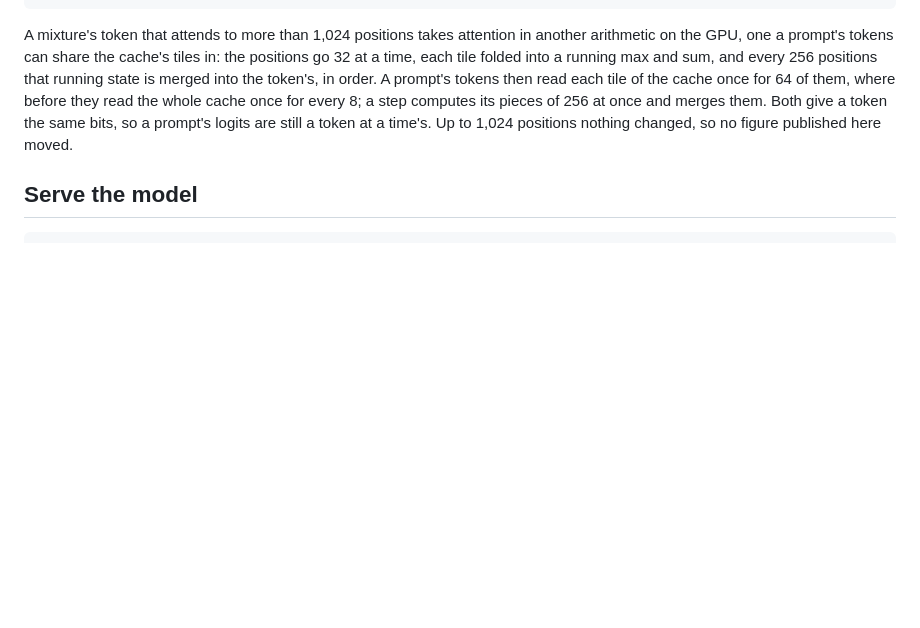
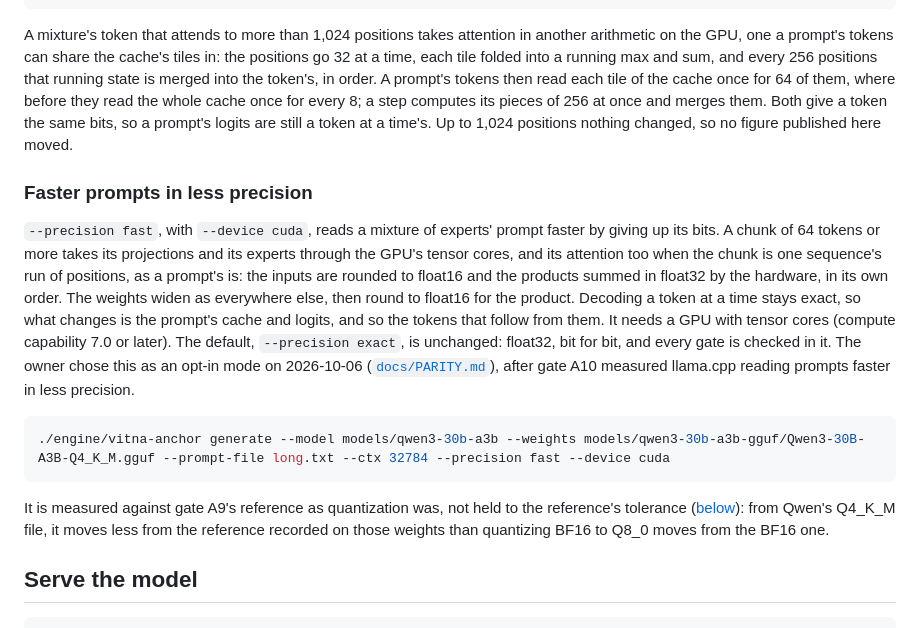
Before and after one commit to convexityos/vitna-anchor, a Markdown page: README.md, the part around one of its changes. Rendered like a GitHub page; blank space fills up the shorter version.

````diff
--- a/README.md
+++ b/README.md
@@ -199,6 +199,16 @@ For tests of a mixture of experts, `logits` and `generate` take `--router-out <f
 
 A mixture's token that attends to more than 1,024 positions takes attention in another arithmetic on the GPU, one a prompt's tokens can share the cache's tiles in: the positions go 32 at a time, each tile folded into a running max and sum, and every 256 positions that running state is merged into the token's, in order. A prompt's tokens then read each tile of the cache once for 64 of them, where before they read the whole cache once for every 8; a step computes its pieces of 256 at once and merges them. Both give a token the same bits, so a prompt's logits are still a token at a time's. Up to 1,024 positions nothing changed, so no figure published here moved.
 
+### Faster prompts in less precision
+
+`--precision fast`, with `--device cuda`, reads a mixture of experts' prompt faster by giving up its bits. A chunk of 64 tokens or more takes its projections and its experts through the GPU's tensor cores, and its attention too when the chunk is one sequence's run of positions, as a prompt's is: the inputs are rounded to float16 and the products summed in float32 by the hardware, in its own order. The weights widen as everywhere else, then round to float16 for the product. Decoding a token at a time stays exact, so what changes is the prompt's cache and logits, and so the tokens that follow from them. It needs a GPU with tensor cores (compute capability 7.0 or later). The default, `--precision exact`, is unchanged: float32, bit for bit, and every gate is checked in it. The owner chose this as an opt-in mode on 2026-10-06 ([`docs/PARITY.md`](docs/PARITY.md)), after gate A10 measured llama.cpp reading prompts faster in less precision.
+
+```bash
+./engine/vitna-anchor generate --model models/qwen3-30b-a3b --weights models/qwen3-30b-a3b-gguf/Qwen3-30B-A3B-Q4_K_M.gguf --prompt-file long.txt --ctx 32784 --precision fast --device cuda
+```
+
+It is measured against gate A9's reference as quantization was, not held to the reference's tolerance ([below](#speed-with---precision-fast)): from Qwen's Q4_K_M file, it moves less from the reference recorded on those weights than quantizing BF16 to Q8_0 moves from the BF16 one.
+
 ## Serve the model
 
 ```bash
````
Also changed, not shown: other parts of README.md (+26 -2 lines).
